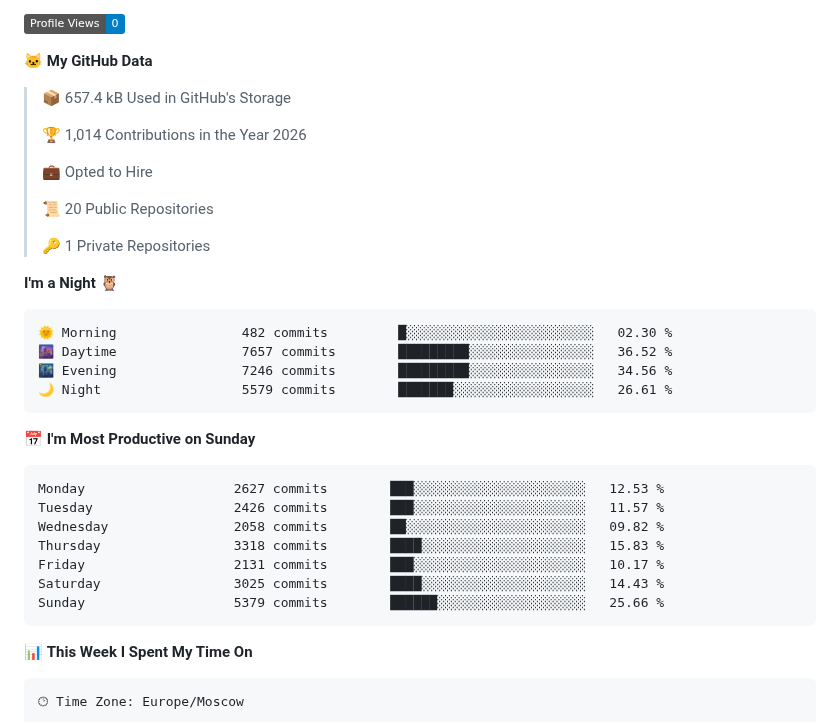
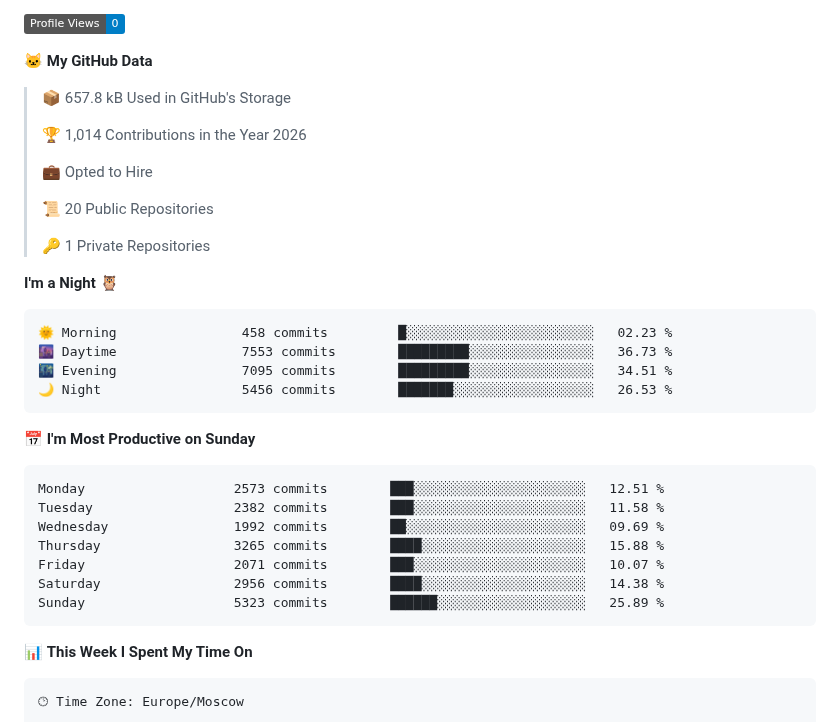
Before and after one commit to Kramarich0/Kramarich0, a Markdown page: README.md, the part around one of its changes. Drawn GitHub-style; badges without logos.

Commit message:
Updated with Dev Metrics

````diff
--- a/README.md
+++ b/README.md
@@ -13,7 +13,7 @@
 
 **🐱 My GitHub Data**
 
-> 📦 657.4 kB Used in GitHub's Storage
+> 📦 657.8 kB Used in GitHub's Storage
  >
 > 🏆 1,014 Contributions in the Year 2026
  >
@@ -26,21 +26,21 @@
 **I'm a Night 🦉**
 
 ```text
-🌞 Morning                482 commits         █░░░░░░░░░░░░░░░░░░░░░░░░   02.30 %
-🌆 Daytime                7657 commits        █████████░░░░░░░░░░░░░░░░   36.52 %
-🌃 Evening                7246 commits        █████████░░░░░░░░░░░░░░░░   34.56 %
-🌙 Night                  5579 commits        ███████░░░░░░░░░░░░░░░░░░   26.61 %
+🌞 Morning                458 commits         █░░░░░░░░░░░░░░░░░░░░░░░░   02.23 %
+🌆 Daytime                7553 commits        █████████░░░░░░░░░░░░░░░░   36.73 %
+🌃 Evening                7095 commits        █████████░░░░░░░░░░░░░░░░   34.51 %
+🌙 Night                  5456 commits        ███████░░░░░░░░░░░░░░░░░░   26.53 %
 ```
 📅 **I'm Most Productive on Sunday**
 
 ```text
-Monday                   2627 commits        ███░░░░░░░░░░░░░░░░░░░░░░   12.53 %
-Tuesday                  2426 commits        ███░░░░░░░░░░░░░░░░░░░░░░   11.57 %
-Wednesday                2058 commits        ██░░░░░░░░░░░░░░░░░░░░░░░   09.82 %
-Thursday                 3318 commits        ████░░░░░░░░░░░░░░░░░░░░░   15.83 %
-Friday                   2131 commits        ███░░░░░░░░░░░░░░░░░░░░░░   10.17 %
-Saturday                 3025 commits        ████░░░░░░░░░░░░░░░░░░░░░   14.43 %
-Sunday                   5379 commits        ██████░░░░░░░░░░░░░░░░░░░   25.66 %
+Monday                   2573 commits        ███░░░░░░░░░░░░░░░░░░░░░░   12.51 %
+Tuesday                  2382 commits        ███░░░░░░░░░░░░░░░░░░░░░░   11.58 %
+Wednesday                1992 commits        ██░░░░░░░░░░░░░░░░░░░░░░░   09.69 %
+Thursday                 3265 commits        ████░░░░░░░░░░░░░░░░░░░░░   15.88 %
+Friday                   2071 commits        ███░░░░░░░░░░░░░░░░░░░░░░   10.07 %
+Saturday                 2956 commits        ████░░░░░░░░░░░░░░░░░░░░░   14.38 %
+Sunday                   5323 commits        ██████░░░░░░░░░░░░░░░░░░░   25.89 %
 ```
 
 
````
Also changed, not shown: other parts of README.md (+1 -1 lines), assets/bar_graph.png.
